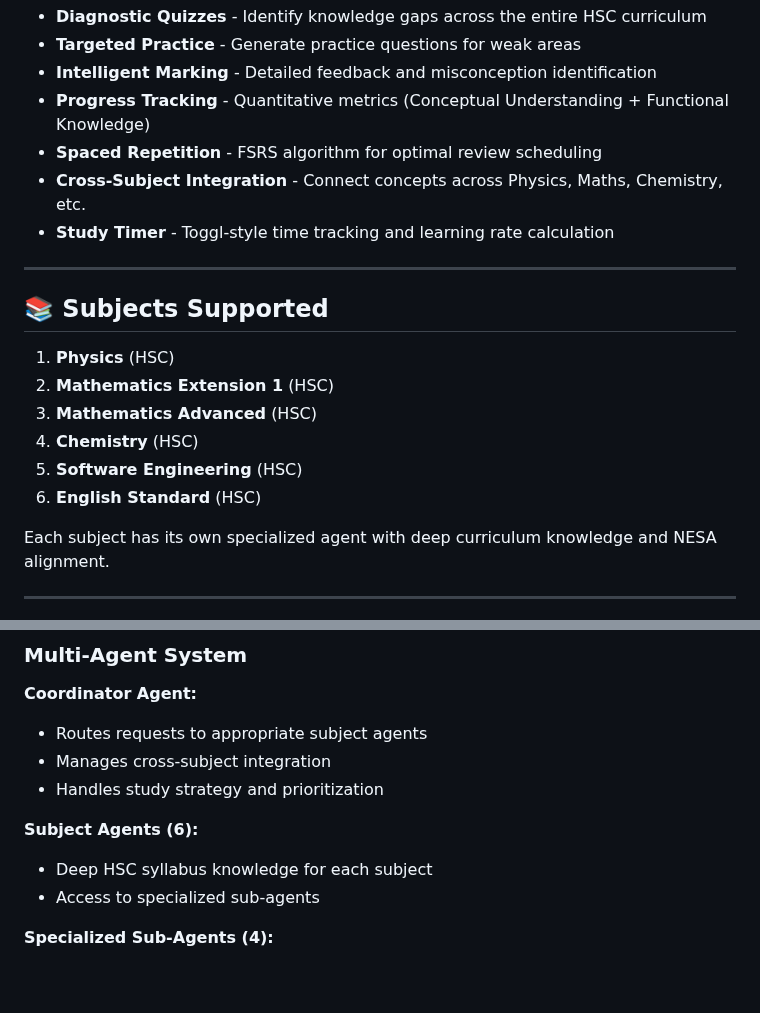
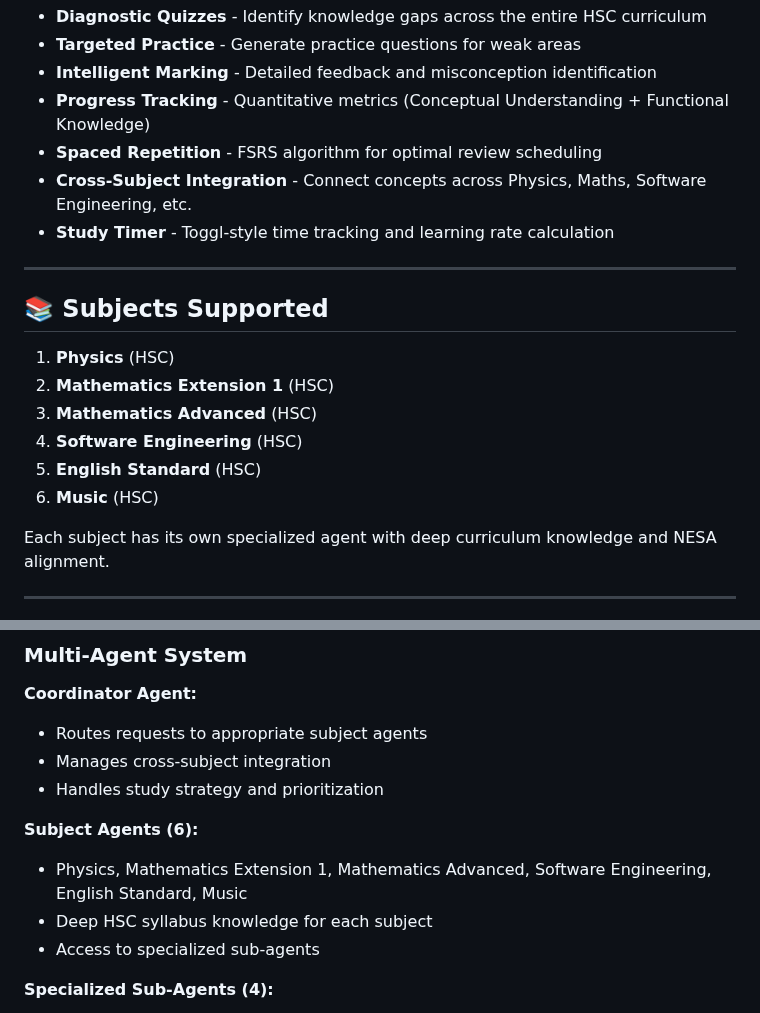
Before and after one commit to TheRatDefence/StudyBrain, a Markdown page: README.md, 2 parts joined by grey strips. Drawn GitHub-style; blank space fills up the shorter version.

```diff
--- a/README.md
+++ b/README.md
@@ -13,7 +13,7 @@ StudyBrain is a Flask-based web application that uses Claude AI and custom MCP t
 - **Intelligent Marking** - Detailed feedback and misconception identification
 - **Progress Tracking** - Quantitative metrics (Conceptual Understanding + Functional Knowledge)
 - **Spaced Repetition** - FSRS algorithm for optimal review scheduling
-- **Cross-Subject Integration** - Connect concepts across Physics, Maths, Chemistry, etc.
+- **Cross-Subject Integration** - Connect concepts across Physics, Maths, Software Engineering, etc.
 - **Study Timer** - Toggl-style time tracking and learning rate calculation
 
 ---
@@ -23,9 +23,9 @@ StudyBrain is a Flask-based web application that uses Claude AI and custom MCP t
 1. **Physics** (HSC)
 2. **Mathematics Extension 1** (HSC)
 3. **Mathematics Advanced** (HSC)
-4. **Chemistry** (HSC)
-5. **Software Engineering** (HSC)
-6. **English Standard** (HSC)
+4. **Software Engineering** (HSC)
+5. **English Standard** (HSC)
+6. **Music** (HSC)
 
 Each subject has its own specialized agent with deep curriculum knowledge and NESA alignment.
 
@@ -41,6 +41,7 @@ Each subject has its own specialized agent with deep curriculum knowledge and NE
 - Handles study strategy and prioritization
 
 **Subject Agents (6):**
+- Physics, Mathematics Extension 1, Mathematics Advanced, Software Engineering, English Standard, Music
 - Deep HSC syllabus knowledge for each subject
 - Access to specialized sub-agents
 
```
Also changed, not shown: CLAUDE.md (+4 -4 lines).
